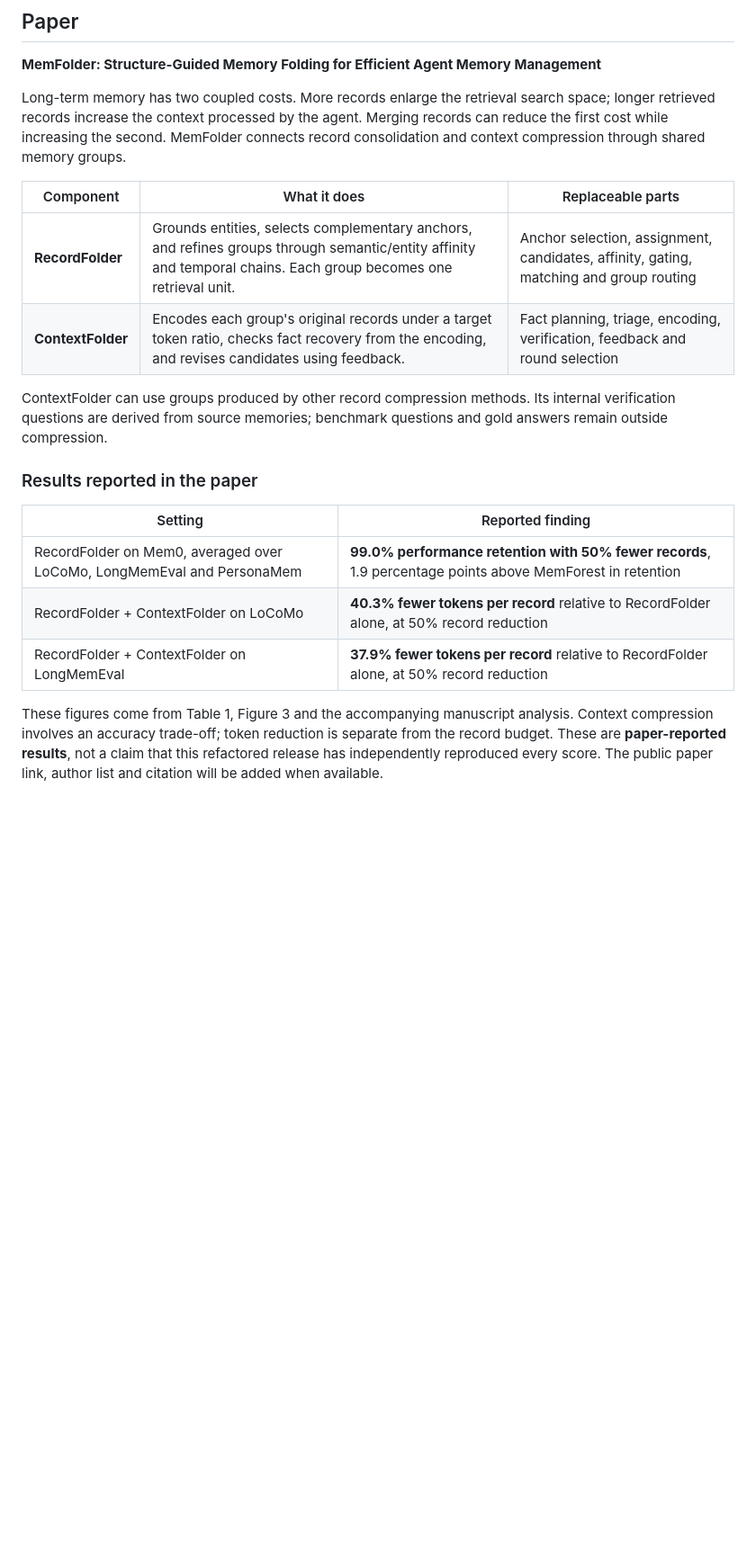
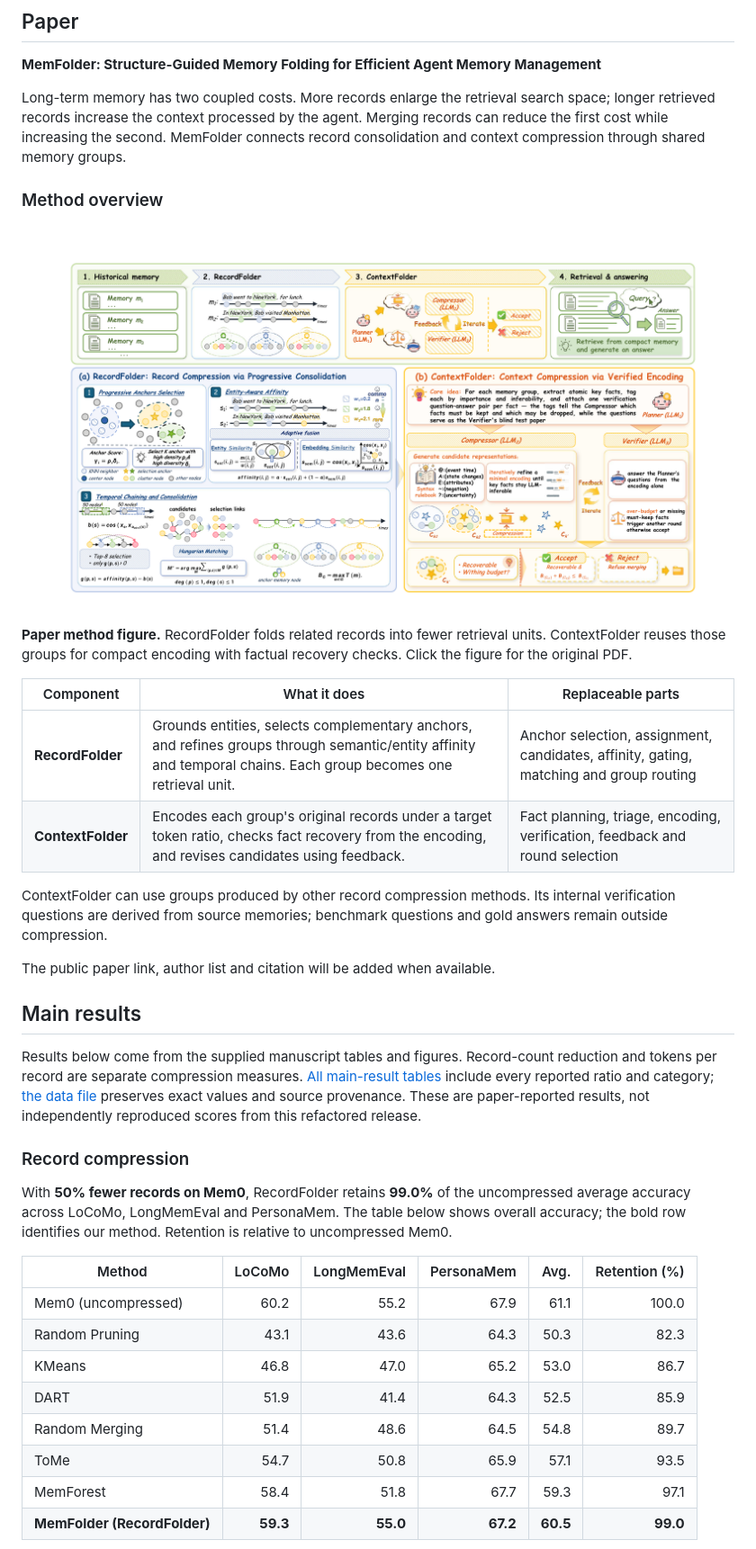
Before and after one commit to xuyang-liu16/MemFolder, a Markdown page: README.md, the part around one of its changes. Shown at 90% size. GitHub-like rendering; pictures changed too: docs/assets/paper-overview.png (added); blank space fills up the shorter version.

```diff
--- a/README.md
+++ b/README.md
@@ -24,6 +24,14 @@ This repository contains the refactored implementation of the paper's methods an
 
 Long-term memory has two coupled costs. More records enlarge the retrieval search space; longer retrieved records increase the context processed by the agent. Merging records can reduce the first cost while increasing the second. MemFolder connects record consolidation and context compression through shared memory groups.
 
+### Method overview
+
+<div align="center">
+<a href="docs/assets/paper-overview.pdf"><img src="docs/assets/paper-overview.png" alt="Paper method overview: RecordFolder grounds entities, selects complementary anchors and refines temporal groups; ContextFolder plans facts, encodes each group and verifies recovery before retrieval and answering." width="1100"></a>
+</div>
+
+**Paper method figure.** RecordFolder folds related records into fewer retrieval units. ContextFolder reuses those groups for compact encoding with factual recovery checks. Click the figure for the original PDF.
+
 | Component | What it does | Replaceable parts |
 | --- | --- | --- |
 | **RecordFolder** | Grounds entities, selects complementary anchors, and refines groups through semantic/entity affinity and temporal chains. Each group becomes one retrieval unit. | Anchor selection, assignment, candidates, affinity, gating, matching and group routing |
@@ -31,12 +39,24 @@ Long-term memory has two coupled costs. More records enlarge the retrieval searc
 
 ContextFolder can use groups produced by other record compression methods. Its internal verification questions are derived from source memories; benchmark questions and gold answers remain outside compression.
 
-### Results reported in the paper
+The public paper link, author list and citation will be added when available.
 
-| Setting | Reported finding |
-| --- | --- |
-| RecordFolder on Mem0, averaged over LoCoMo, LongMemEval and PersonaMem | **99.0% performance retention with 50% fewer records**, 1.9 percentage points above MemForest in retention |
-| RecordFolder + ContextFolder on LoCoMo | **40.3% fewer tokens per record** relative to RecordFolder alone, at 50% record reduction |
-| RecordFolder + ContextFolder on LongMemEval | **37.9% fewer tokens per record** relative to RecordFolder alone, at 50% record reduction |
+## Main results
 
-These figures come from Table 1, Figure 3 and the accompanying manuscript analysis. Context compression involves an accuracy trade-off; token reduction is separate from the record budget. These are **paper-reported results**, not a claim that this refactored release has independently reproduced every score. The public paper link, author list and citation will be added when available.
+Results below come from the supplied manuscript tables and figures. Record-count reduction and tokens per record are separate compression measures. [All main-result tables](docs/PAPER_RESULTS.md) include every reported ratio and category; [the data file](docs/assets/paper-results-data.json) preserves exact values and source provenance. These are paper-reported results, not independently reproduced scores from this refactored release.
+
+### Record compression
+
+With **50% fewer records on Mem0**, RecordFolder retains **99.0%** of the uncompressed average accuracy across LoCoMo, LongMemEval and PersonaMem. The table below shows overall accuracy; the bold row identifies our method. Retention is relative to uncompressed Mem0.
+
+| Method | LoCoMo | LongMemEval | PersonaMem | Avg. | Retention (%) |
+| --- | ---: | ---: | ---: | ---: | ---: |
+| Mem0 (uncompressed) | 60.2 | 55.2 | 67.9 | 61.1 | 100.0 |
+| Random Pruning | 43.1 | 43.6 | 64.3 | 50.3 | 82.3 |
+| KMeans | 46.8 | 47.0 | 65.2 | 53.0 | 86.7 |
+| DART | 51.9 | 41.4 | 64.3 | 52.5 | 85.9 |
+| Random Merging | 51.4 | 48.6 | 64.5 | 54.8 | 89.7 |
+| ToMe | 54.7 | 50.8 | 65.9 | 57.1 | 93.5 |
+| MemForest | 58.4 | 51.8 | 67.7 | 59.3 | 97.1 |
+| **MemFolder (RecordFolder)** | **59.3** | **55.0** | **67.2** | **60.5** | **99.0** |
+
```
Also changed, not shown: other parts of README.md (+34 -1 lines), docs/PAPER_RESULTS.md (added, +116 -0 lines), docs/assets/README.md (+19 -0 lines), docs/assets/paper-context-results.png (added), docs/assets/paper-retrieval-efficiency.png (added), 4 other files.
